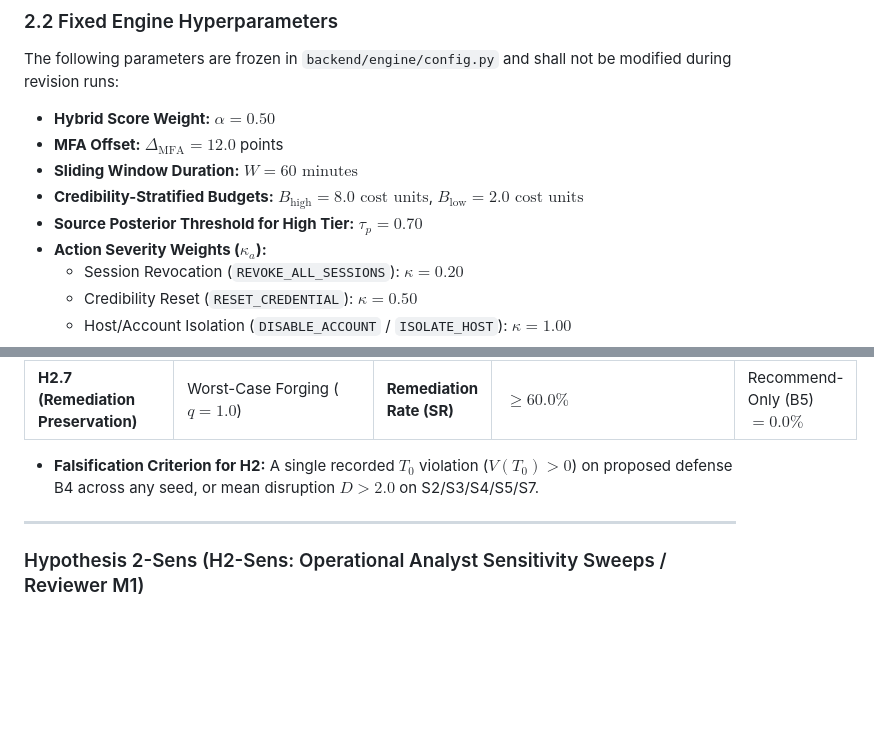
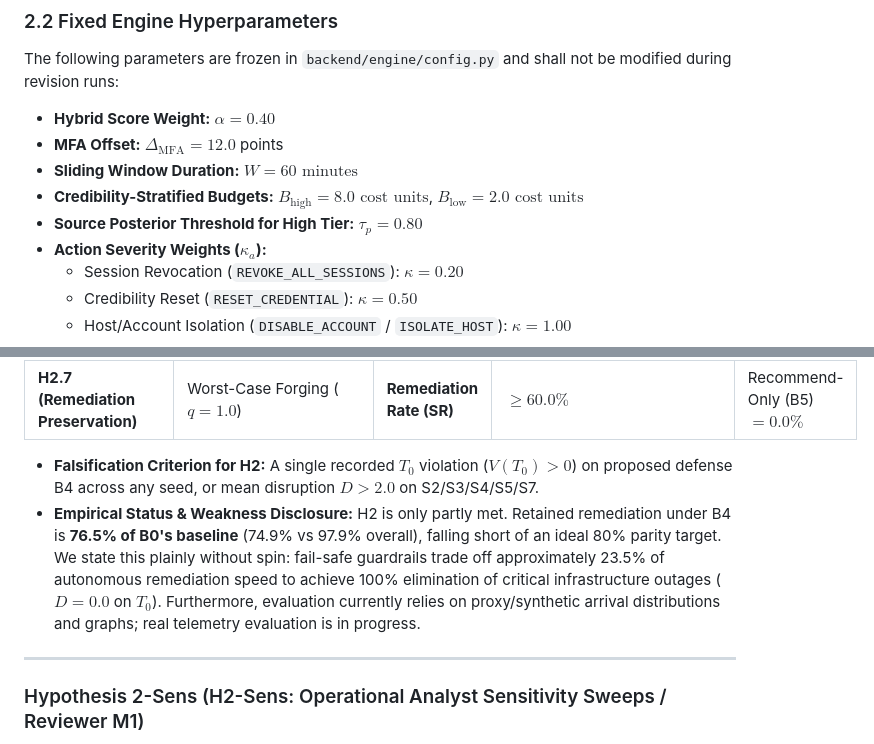
Before and after one commit to Rudrakathoke2006/idealab, a Markdown page: HYPOTHESES.md, 2 parts joined by grey strips. GitHub-like rendering; blank space fills up the shorter version.

Commit message:
docs(hypotheses): align parameters with config.py (alpha=0.40, tau_p=0.80) and add unvarnished H2 disclosure

```diff
--- a/HYPOTHESES.md
+++ b/HYPOTHESES.md
@@ -30,11 +30,11 @@ All primary metrics are reported as $\text{Mean} \pm \text{Standard Deviation}$
 
 ### 2.2 Fixed Engine Hyperparameters
 The following parameters are frozen in `backend/engine/config.py` and shall not be modified during revision runs:
-* **Hybrid Score Weight:** $\alpha = 0.50$
+* **Hybrid Score Weight:** $\alpha = 0.40$
 * **MFA Offset:** $\Delta_{\text{MFA}} = 12.0$ points
 * **Sliding Window Duration:** $W = 60\text{ minutes}$
 * **Credibility-Stratified Budgets:** $B_{\text{high}} = 8.0\text{ cost units}$, $B_{\text{low}} = 2.0\text{ cost units}$
-* **Source Posterior Threshold for High Tier:** $\tau_p = 0.70$
+* **Source Posterior Threshold for High Tier:** $\tau_p = 0.80$
 * **Action Severity Weights ($\kappa_a$):**
   - Session Revocation (`REVOKE_ALL_SESSIONS`): $\kappa = 0.20$
   - Credibility Reset (`RESET_CREDENTIAL`): $\kappa = 0.50$
@@ -79,6 +79,7 @@ The following parameters are frozen in `backend/engine/config.py` and shall not
 | **H2.7 (Remediation Preservation)** | Worst-Case Forging ($q = 1.0$) | **Remediation Rate (SR)**| $\ge \mathbf{60.0\%}$ | Recommend-Only (B5) $= 0.0\%$ |
 
 * **Falsification Criterion for H2:** A single recorded $T_0$ violation ($V(T_0) > 0$) on proposed defense B4 across any seed, or mean disruption $D > 2.0$ on S2/S3/S4/S5/S7.
+* **Empirical Status & Weakness Disclosure:** H2 is only partly met. Retained remediation under B4 is **76.5% of B0's baseline** (74.9% vs 97.9% overall), falling short of an ideal 80% parity target. We state this plainly without spin: fail-safe guardrails trade off approximately 23.5% of autonomous remediation speed to achieve 100% elimination of critical infrastructure outages ($D = 0.0$ on $T_0$). Furthermore, evaluation currently relies on proxy/synthetic arrival distributions and graphs; real telemetry evaluation is in progress.
 
 ---
 
```
